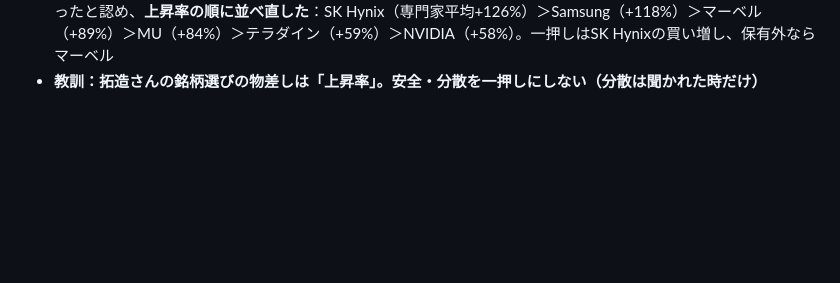
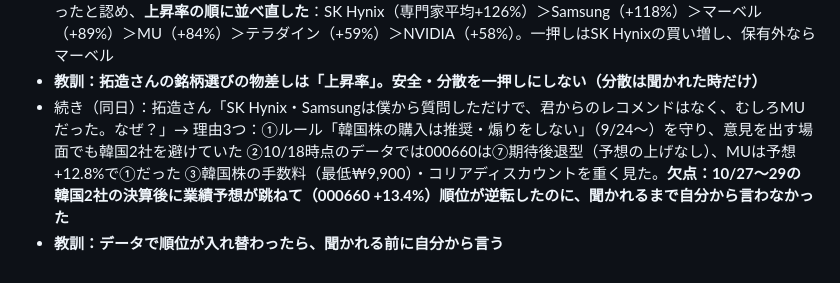
Before and after one commit to takuzou0127/takuzou0127.github.io, a Markdown page: cloud-memory.md, the part around the change. GitHub-like rendering; blank space fills up the shorter version.

Commit message:
cloud-memory: 11/4 韓国2社を推さなかった理由
Co-Authored-By: Claude Opus 5.5 <noreply@anthropic.com>
Claude-Session: https://claude.ai/code/session_01FgDsXYrmNdqXfWpLdupo5a

```diff
--- a/cloud-memory.md
+++ b/cloud-memory.md
@@ -390,3 +390,5 @@
 - **教訓（最重要）：拓造さんへの答えは「選択肢を複数・各1〜2行・一押しを1つ」。前提条件の列挙はしない**
 - 続き（同日）：拓造さん「私が上昇率を求めていることを分かってほしい」→ SMHを一押しにしたのは的外れだったと認め、**上昇率の順に並べ直した**：SK Hynix（専門家平均+126%）＞Samsung（+118%）＞マーベル（+89%）＞MU（+84%）＞テラダイン（+59%）＞NVIDIA（+58%）。一押しはSK Hynixの買い増し、保有外ならマーベル
 - **教訓：拓造さんの銘柄選びの物差しは「上昇率」。安全・分散を一押しにしない（分散は聞かれた時だけ）**
+- 続き（同日）：拓造さん「SK Hynix・Samsungは僕から質問しただけで、君からのレコメンドはなく、むしろMUだった。なぜ？」→ 理由3つ：①ルール「韓国株の購入は推奨・煽りをしない」（9/24〜）を守り、意見を出す場面でも韓国2社を避けていた ②10/18時点のデータでは000660は⑦期待後退型（予想の上げなし）、MUは予想+12.8%で①だった ③韓国株の手数料（最低₩9,900）・コリアディスカウントを重く見た。**欠点：10/27〜29の韓国2社の決算後に業績予想が跳ねて（000660 +13.4%）順位が逆転したのに、聞かれるまで自分から言わなかった**
+- **教訓：データで順位が入れ替わったら、聞かれる前に自分から言う**
```
